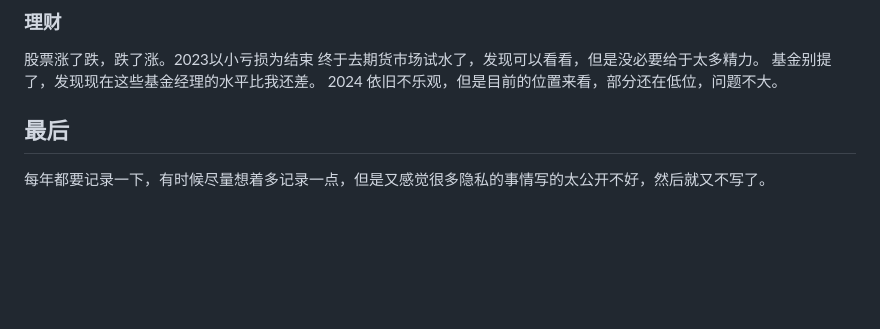
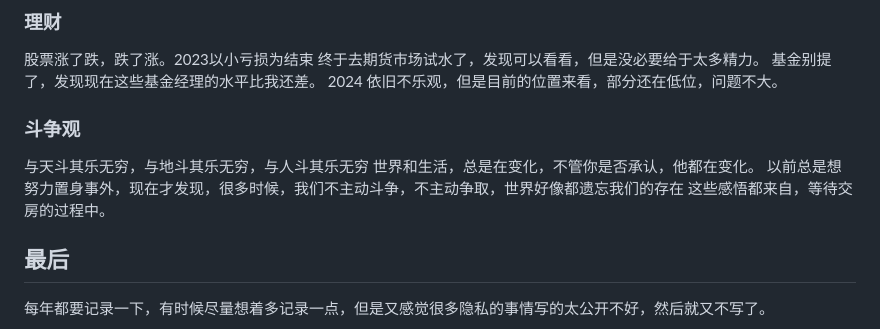
Before and after one commit to wangyu190810/22too, a Markdown page: blog/2023年终总结.md, the part around the change. GitHub-like rendering; blank space fills up the shorter version.

```diff
--- a/blog/2023年终总结.md
+++ b/blog/2023年终总结.md
@@ -146,6 +146,12 @@
 基金别提了，发现现在这些基金经理的水平比我还差。
 2024 依旧不乐观，但是目前的位置来看，部分还在低位，问题不大。
 
+### 斗争观
+与天斗其乐无穷，与地斗其乐无穷，与人斗其乐无穷
+世界和生活，总是在变化，不管你是否承认，他都在变化。
+以前总是想努力置身事外，现在才发现，很多时候，我们不主动斗争，不主动争取，世界好像都遗忘我们的存在
+这些感悟都来自，等待交房的过程中。
+
 
 ## 最后
 
```
